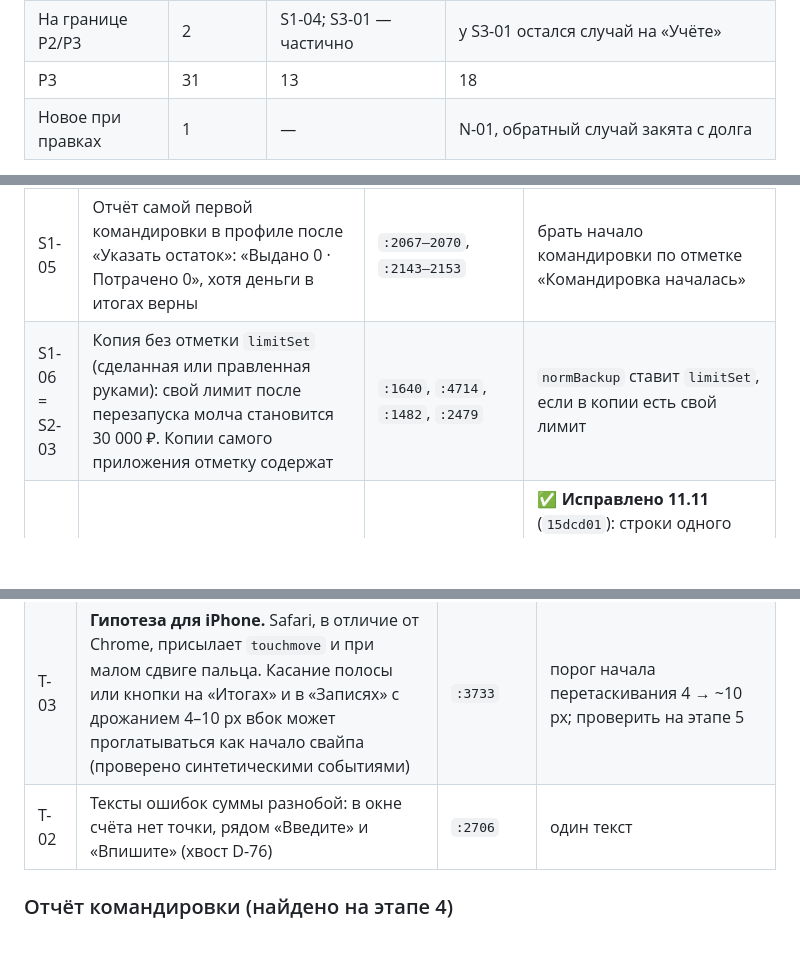
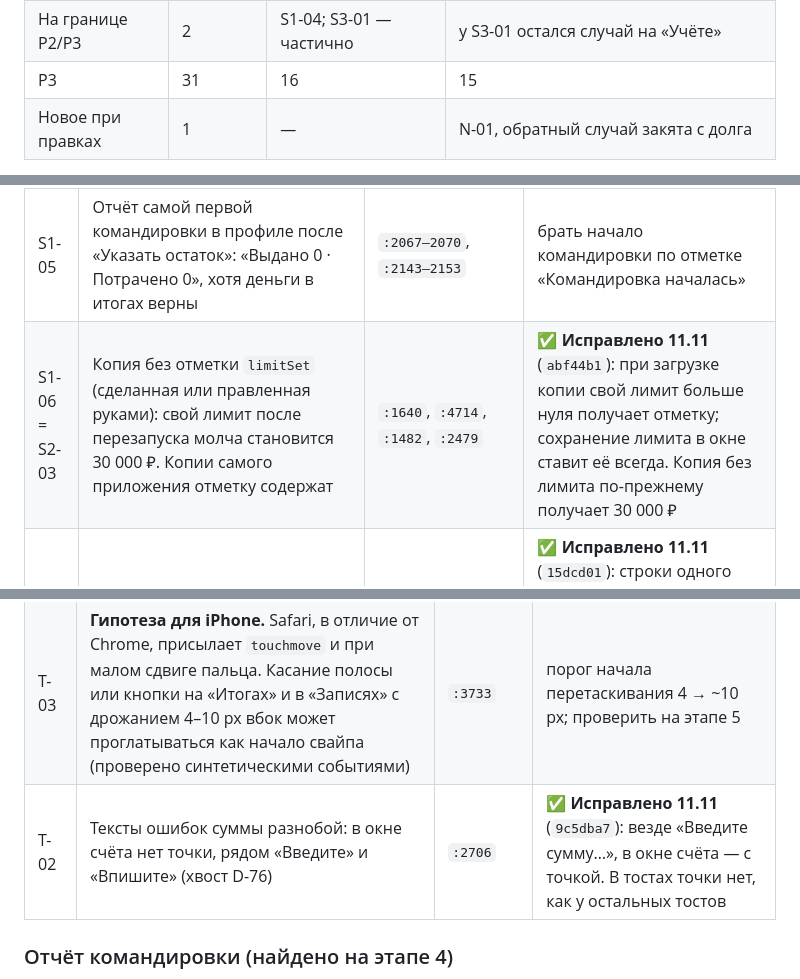
Before and after one commit to DredMining/moi-rashody, a Markdown page: AUDIT_REPORT_2026-11-11.md, 3 parts joined by grey strips. GitHub-like rendering; blank space fills up the shorter version.

```diff
--- a/AUDIT_REPORT_2026-11-11.md
+++ b/AUDIT_REPORT_2026-11-11.md
@@ -27,7 +27,7 @@
 |---|---|---|---|
 | P2 | 3 | 2 — S1-02, S2-01 | 0: S1-01 закрыта без правки решением Али (не его случай) |
 | На границе P2/P3 | 2 | S1-04; S3-01 — частично | у S3-01 остался случай на «Учёте» |
-| P3 | 31 | 13 | 18 |
+| P3 | 31 | 16 | 15 |
 | Новое при правках | 1 | — | N-01, обратный случай закята с долга |
 
 - **Обычная работа в порядке.** 10 % на брокер, лимит 30 000 ₽, командировка, копейки, долги, закят, копия .json, офлайн и обновление сходятся на тысячах проверок (раздел 5).
@@ -101,7 +101,7 @@
 | S1-03 | См. вопрос 2. Пример: доход 100 000 по ошибке → «Сверить» → исправлен на 10 000 → долг остаётся 10 000 ₽ | `:2366–2369`, `:2047–2048`, `:2391` | ✅ **Исправлено 11.11** (`e8abcba`) по решению Али: правка, удаление и «Отменить» удаления записи, сохранённой до «Сверить», двигают вписанный долг на разницу; в форме «Сверить» добавлена строка об этом |
 | S1-04 | См. вопрос 3. Лимит, доход и 10 % завышены на сумму забытой траты, в следующей командировке столько же вычтется | `:2019–2022`, `:3368`, `:3455–3456`, `:2634–2640` | ✅ **Исправлено 11.11** (`a75fe86`) по решению Али: в «Изменить запись» — предупреждение и галочка «В закончившуюся командировку, поправить её итог» |
 | S1-05 | Отчёт самой первой командировки в профиле после «Указать остаток»: «Выдано 0 · Потрачено 0», хотя деньги в итогах верны | `:2067–2070`, `:2143–2153` | брать начало командировки по отметке «Командировка началась» |
-| S1-06 = S2-03 | Копия без отметки `limitSet` (сделанная или правленная руками): свой лимит после перезапуска молча становится 30 000 ₽. Копии самого приложения отметку содержат | `:1640`, `:4714`, `:1482`, `:2479` | `normBackup` ставит `limitSet`, если в копии есть свой лимит |
+| S1-06 = S2-03 | Копия без отметки `limitSet` (сделанная или правленная руками): свой лимит после перезапуска молча становится 30 000 ₽. Копии самого приложения отметку содержат | `:1640`, `:4714`, `:1482`, `:2479` | ✅ **Исправлено 11.11** (`abf44b1`): при загрузке копии свой лимит больше нуля получает отметку; сохранение лимита в окне ставит её всегда. Копия без лимита по-прежнему получает 30 000 ₽ |
 | S1-07 | Закят с сомнительного долга, возвращённого частями, расходится на копейку (3 × 0,83 = 2,49 вместо 2,50) | `:2986` | ✅ **Исправлено 11.11** (`15dcd01`): строки одного долга в сумме дают его закят, округлённый один раз (0,83 + 0,84 + 0,83 = 2,50). Остаток: после удаления не последнего из частичных возвратов возможна разница в 1 копейку |
 | S1-08 | После смены имени должника запись садаки «прощён долг: …» остаётся со старым именем | `:4159`, `:4163–4164`, `:4007` | ✅ **Исправлено 11.11** (`db21991`). Заметку, изменённую вручную, правка не трогает |
 | S1-09 | У прощённого долга при уменьшении суммы пишет «Уже вернули … ₽» вместо «Уже прощено» | `:4153`, `:3874` | ✅ **Исправлено 11.11** (`b2b8139`): «Уже прощено …»; если часть вернули, а остаток простили — названы обе суммы |
@@ -138,7 +138,7 @@
 | T-01 | «Итоги → Брокер»: после «Отмена», Enter или «Сохранить» в «Изменить %» и «Сверить» фокус уходит на `body` (хвост D-24). Перепроверено отдельно | `:2379`, `:2383–2384`, `:2396–2397` | ✅ **Исправлено 11.11** (`a7513b3`): фокус возвращается на «Изменить %» / «Сверить», как у лимита |
 | T-04 | Заполненная память: сообщение показано дважды (в окне и в тосте), окно счёта закрывает конец красной плашки сверху | — | одно сообщение; плашку не перекрывать (снимок `shots\s4-gaps\math\m9-01-wallet-full.png`) |
 | T-03 | **Гипотеза для iPhone.** Safari, в отличие от Chrome, присылает `touchmove` и при малом сдвиге пальца. Касание полосы или кнопки на «Итогах» и в «Записях» с дрожанием 4–10 px вбок может проглатываться как начало свайпа (проверено синтетическими событиями) | `:3733` | порог начала перетаскивания 4 → ~10 px; проверить на этапе 5 |
-| T-02 | Тексты ошибок суммы разнобой: в окне счёта нет точки, рядом «Введите» и «Впишите» (хвост D-76) | `:2706` | один текст |
+| T-02 | Тексты ошибок суммы разнобой: в окне счёта нет точки, рядом «Введите» и «Впишите» (хвост D-76) | `:2706` | ✅ **Исправлено 11.11** (`9c5dba7`): везде «Введите сумму…», в окне счёта — с точкой. В тостах точки нет, как у остальных тостов |
 
 ### Отчёт командировки (найдено на этапе 4)
 
```
Also changed, not shown: other parts of AUDIT_REPORT_2026-11-11.md (+9 -4 lines).
